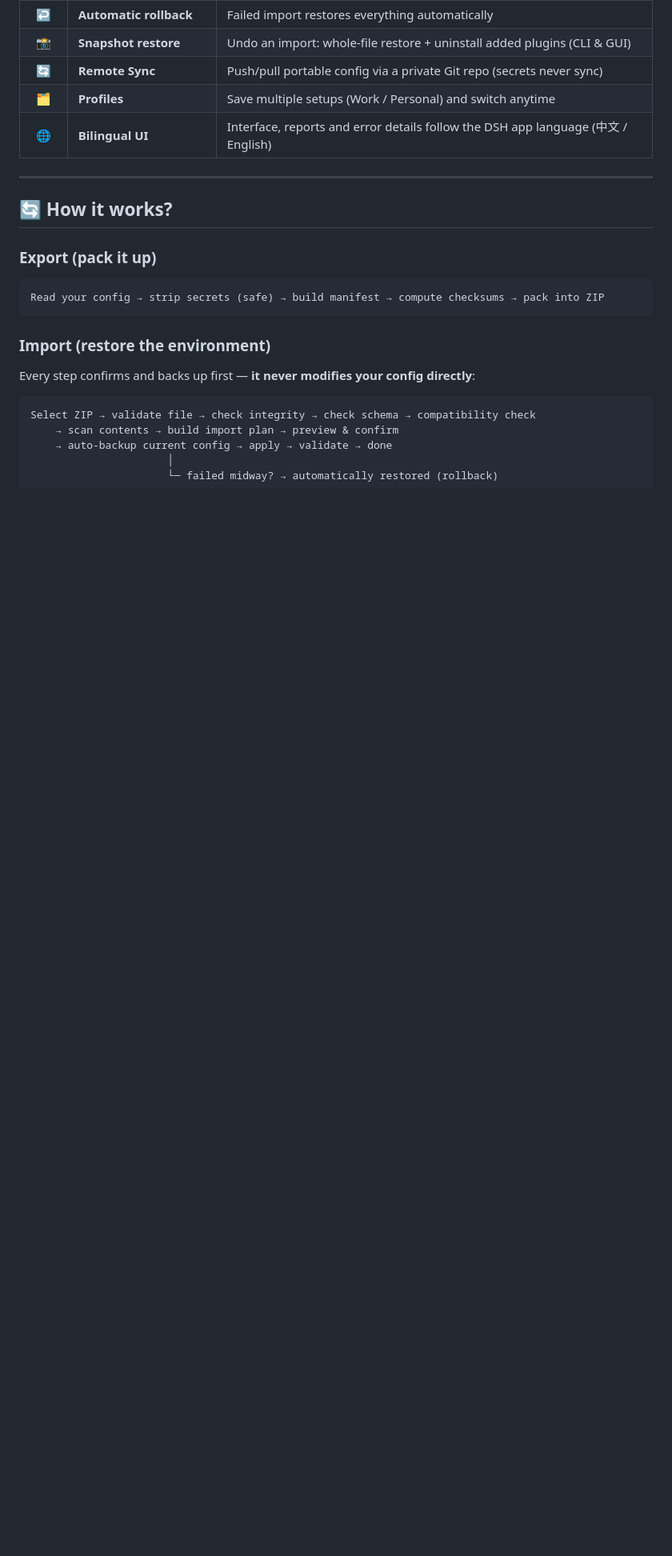
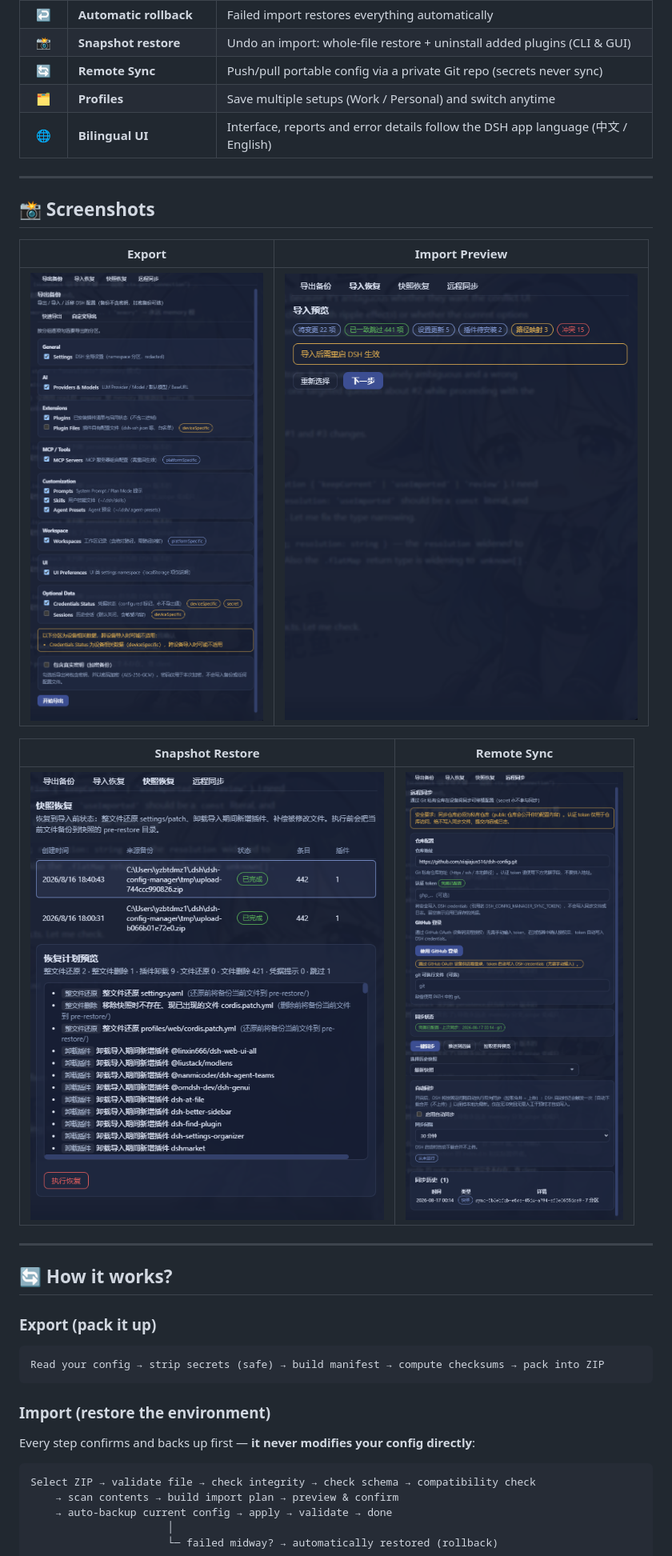
Before and after one commit to xiajiajun516/dsh-config-manager, a Markdown page: README.md, the part around the change. Shown at 80% size. Drawn GitHub-style; pictures changed too: assets/screenshot-export.png (added), assets/screenshot-import-preview.png (added), assets/screenshot-snapshots.png (added); blank space fills up the shorter version.

Commit message:
chore(assets): add UI screenshots to README (export/import-preview/snapshots/sync)

```diff
--- a/README.md
+++ b/README.md
@@ -38,6 +38,18 @@ DSH is your AI assistant workbench — it holds your settings: model configs, pl
 | 🔄 | **Remote Sync** | Push/pull portable config via a private Git repo (secrets never sync) |
 | 🗂️ | **Profiles** | Save multiple setups (Work / Personal) and switch anytime |
 | 🌐 | **Bilingual UI** | Interface, reports and error details follow the DSH app language (中文 / English) |
+
+---
+
+## 📸 Screenshots
+
+| Export | Import Preview |
+|:---:|:---:|
+| ![One-click Export](assets/screenshot-export.png) | ![Import Preview](assets/screenshot-import-preview.png) |
+
+| Snapshot Restore | Remote Sync |
+|:---:|:---:|
+| ![Snapshot Restore](assets/screenshot-snapshots.png) | ![Remote Sync](assets/screenshot-sync.png) |
 
 ---
 
```
Also changed, not shown: README.zh-CN.md (+12 -0 lines).
